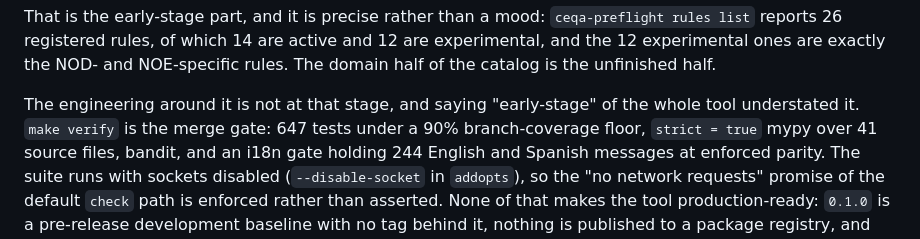
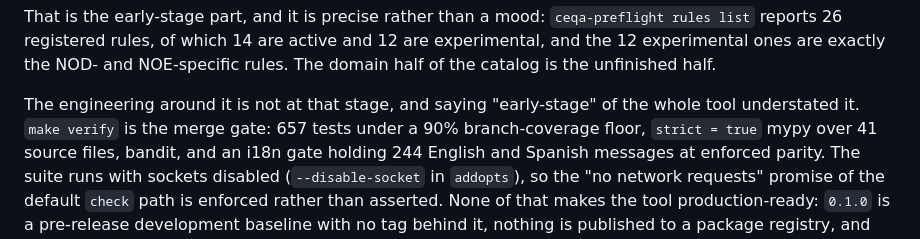
Before and after one commit to ChelseaKR/ceqa-preflight, a Markdown page: README.md, the part around the change. Rendered like a GitHub page.

Commit message:
README: the suite collects 657 tests after the rebase onto main
Rebasing onto #108, #109 and #110 moved the collected-test total that
test_readme_test_total_matches_what_pytest_collects gates on. Re-read from
`pytest --collect-only -q` on this tree rather than reconciling the two
sides of the conflict by hand.

```diff
--- a/README.md
+++ b/README.md
@@ -34,7 +34,7 @@ and 12 are experimental, and the 12 experimental ones are exactly the NOD- and
 NOE-specific rules. The domain half of the catalog is the unfinished half.
 
 The engineering around it is not at that stage, and saying "early-stage" of the
-whole tool understated it. `make verify` is the merge gate: 647 tests under a
+whole tool understated it. `make verify` is the merge gate: 657 tests under a
 90% branch-coverage floor, `strict = true` mypy over 41 source files, bandit,
 and an i18n gate holding 244 English and Spanish messages at enforced parity.
 The suite runs with sockets disabled (`--disable-socket` in `addopts`), so the
```
